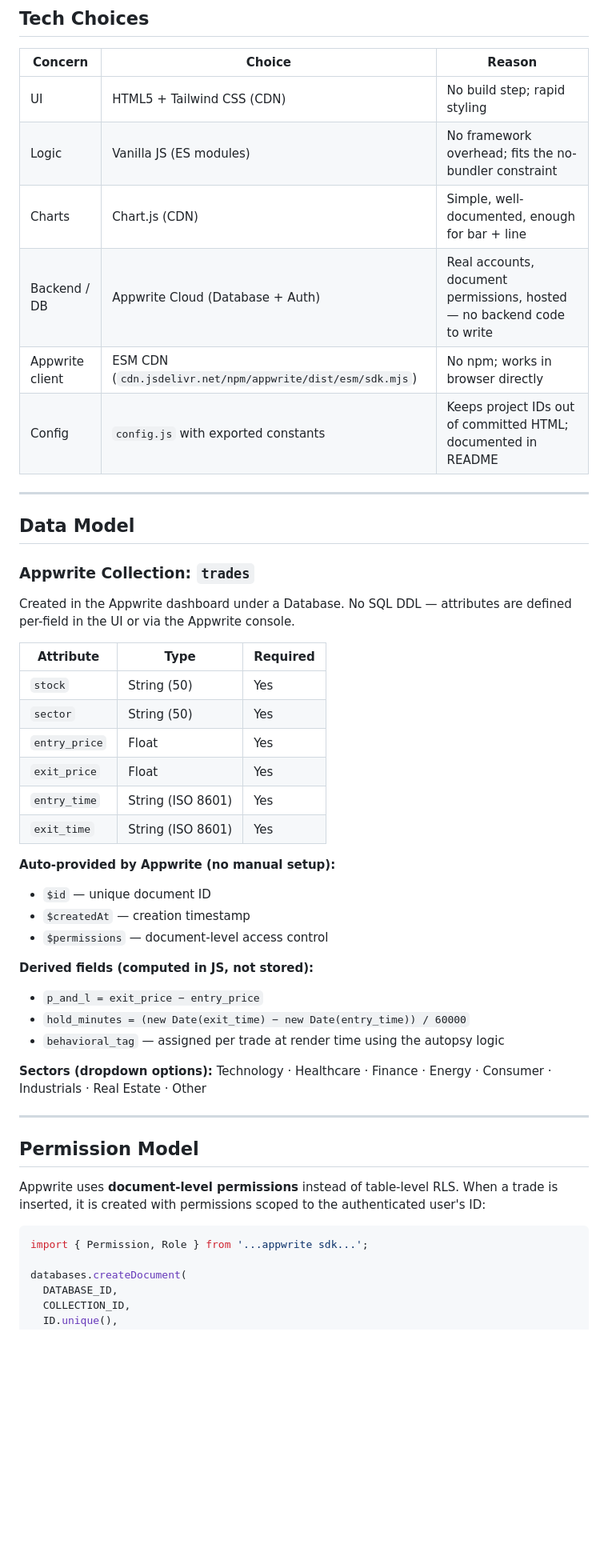
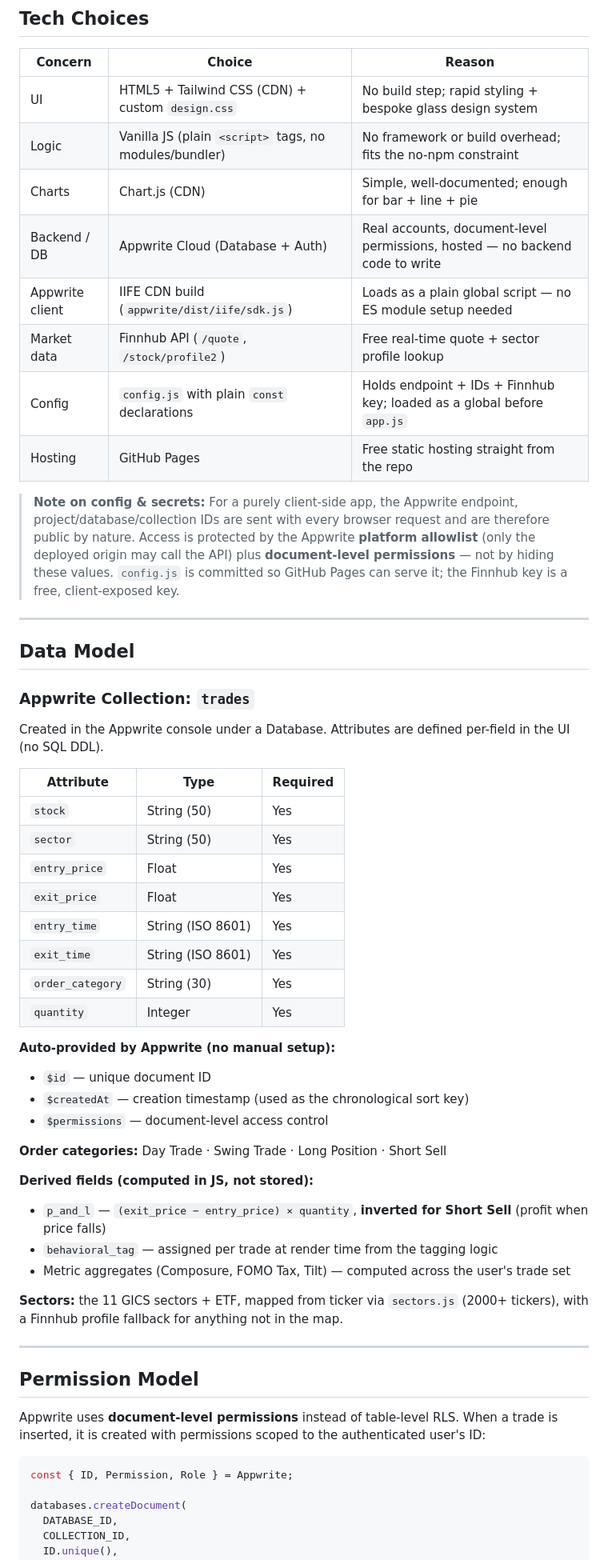
Before and after one commit to AlonKtz/A_List_InvestorApp, a Markdown page: PRD.md, the part around one of its changes. Shown at 80% size. Rendered like a GitHub page; blank space fills up the shorter version.

````diff
--- a/PRD.md
+++ b/PRD.md
@@ -56,12 +63,16 @@ Beginner-to-intermediate retail trader (18–35). Has a brokerage account, is lo
 
 | Concern | Choice | Reason |
 |---------|--------|--------|
-| UI | HTML5 + Tailwind CSS (CDN) | No build step; rapid styling |
-| Logic | Vanilla JS (ES modules) | No framework overhead; fits the no-bundler constraint |
-| Charts | Chart.js (CDN) | Simple, well-documented, enough for bar + line |
-| Backend / DB | Appwrite Cloud (Database + Auth) | Real accounts, document permissions, hosted — no backend code to write |
-| Appwrite client | ESM CDN (`cdn.jsdelivr.net/npm/appwrite/dist/esm/sdk.mjs`) | No npm; works in browser directly |
-| Config | `config.js` with exported constants | Keeps project IDs out of committed HTML; documented in README |
+| UI | HTML5 + Tailwind CSS (CDN) + custom `design.css` | No build step; rapid styling + bespoke glass design system |
+| Logic | Vanilla JS (plain `<script>` tags, no modules/bundler) | No framework or build overhead; fits the no-npm constraint |
+| Charts | Chart.js (CDN) | Simple, well-documented; enough for bar + line + pie |
+| Backend / DB | Appwrite Cloud (Database + Auth) | Real accounts, document-level permissions, hosted — no backend code to write |
+| Appwrite client | IIFE CDN build (`appwrite/dist/iife/sdk.js`) | Loads as a plain global script — no ES module setup needed |
+| Market data | Finnhub API (`/quote`, `/stock/profile2`) | Free real-time quote + sector profile lookup |
+| Config | `config.js` with plain `const` declarations | Holds endpoint + IDs + Finnhub key; loaded as a global before `app.js` |
+| Hosting | GitHub Pages | Free static hosting straight from the repo |
+
+> **Note on config & secrets:** For a purely client-side app, the Appwrite endpoint, project/database/collection IDs are sent with every browser request and are therefore public by nature. Access is protected by the Appwrite **platform allowlist** (only the deployed origin may call the API) plus **document-level permissions** — not by hiding these values. `config.js` is committed so GitHub Pages can serve it; the Finnhub key is a free, client-exposed key.
 
 ---
 
@@ -69,7 +80,7 @@ Beginner-to-intermediate retail trader (18–35). Has a brokerage account, is lo
 
 ### Appwrite Collection: `trades`
 
-Created in the Appwrite dashboard under a Database. No SQL DDL — attributes are defined per-field in the UI or via the Appwrite console.
+Created in the Appwrite console under a Database. Attributes are defined per-field in the UI (no SQL DDL).
 
 | Attribute | Type | Required |
 |-----------|------|----------|
@@ -79,18 +90,22 @@ Created in the Appwrite dashboard under a Database. No SQL DDL — attributes ar
 | `exit_price` | Float | Yes |
 | `entry_time` | String (ISO 8601) | Yes |
 | `exit_time` | String (ISO 8601) | Yes |
+| `order_category` | String (30) | Yes |
+| `quantity` | Integer | Yes |
 
 **Auto-provided by Appwrite (no manual setup):**
 - `$id` — unique document ID
-- `$createdAt` — creation timestamp
+- `$createdAt` — creation timestamp (used as the chronological sort key)
 - `$permissions` — document-level access control
 
+**Order categories:** Day Trade · Swing Trade · Long Position · Short Sell
+
 **Derived fields (computed in JS, not stored):**
-- `p_and_l = exit_price − entry_price`
-- `hold_minutes = (new Date(exit_time) − new Date(entry_time)) / 60000`
-- `behavioral_tag` — assigned per trade at render time using the autopsy logic
+- `p_and_l` — `(exit_price − entry_price) × quantity`, **inverted for Short Sell** (profit when price falls)
+- `behavioral_tag` — assigned per trade at render time from the tagging logic
+- Metric aggregates (Composure, FOMO Tax, Tilt) — computed across the user's trade set
 
-**Sectors (dropdown options):** Technology · Healthcare · Finance · Energy · Consumer · Industrials · Real Estate · Other
+**Sectors:** the 11 GICS sectors + ETF, mapped from ticker via `sectors.js` (2000+ tickers), with a Finnhub profile fallback for anything not in the map.
 
 ---
 
@@ -99,7 +114,7 @@ Created in the Appwrite dashboard under a Database. No SQL DDL — attributes ar
 Appwrite uses **document-level permissions** instead of table-level RLS. When a trade is inserted, it is created with permissions scoped to the authenticated user's ID:
 
 ```js
-import { Permission, Role } from '...appwrite sdk...';
+const { ID, Permission, Role } = Appwrite;
 
 databases.createDocument(
   DATABASE_ID,
````
Also changed, not shown: other parts of PRD.md (+41 -32 lines).
